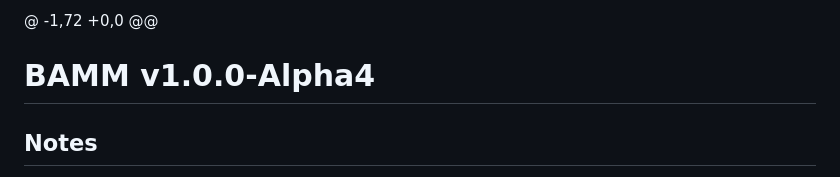
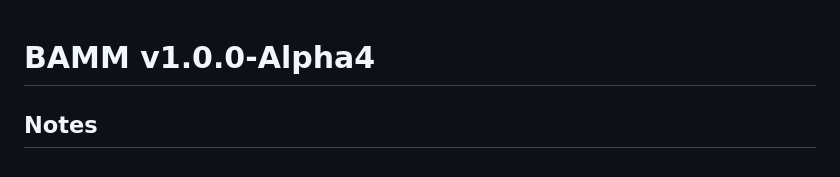
Before and after one commit to Static-Codes/BrowserAutomationMaster, a Markdown page: sections/changelog-for-latest.md, the part around the change. Rendered like a GitHub page.

```diff
--- a/sections/changelog-for-latest.md
+++ b/sections/changelog-for-latest.md
@@ -1,4 +1,3 @@
-@ -1,72 +0,0 @@
 # BAMM v1.0.0-Alpha4
 
 ## **Notes**
```
